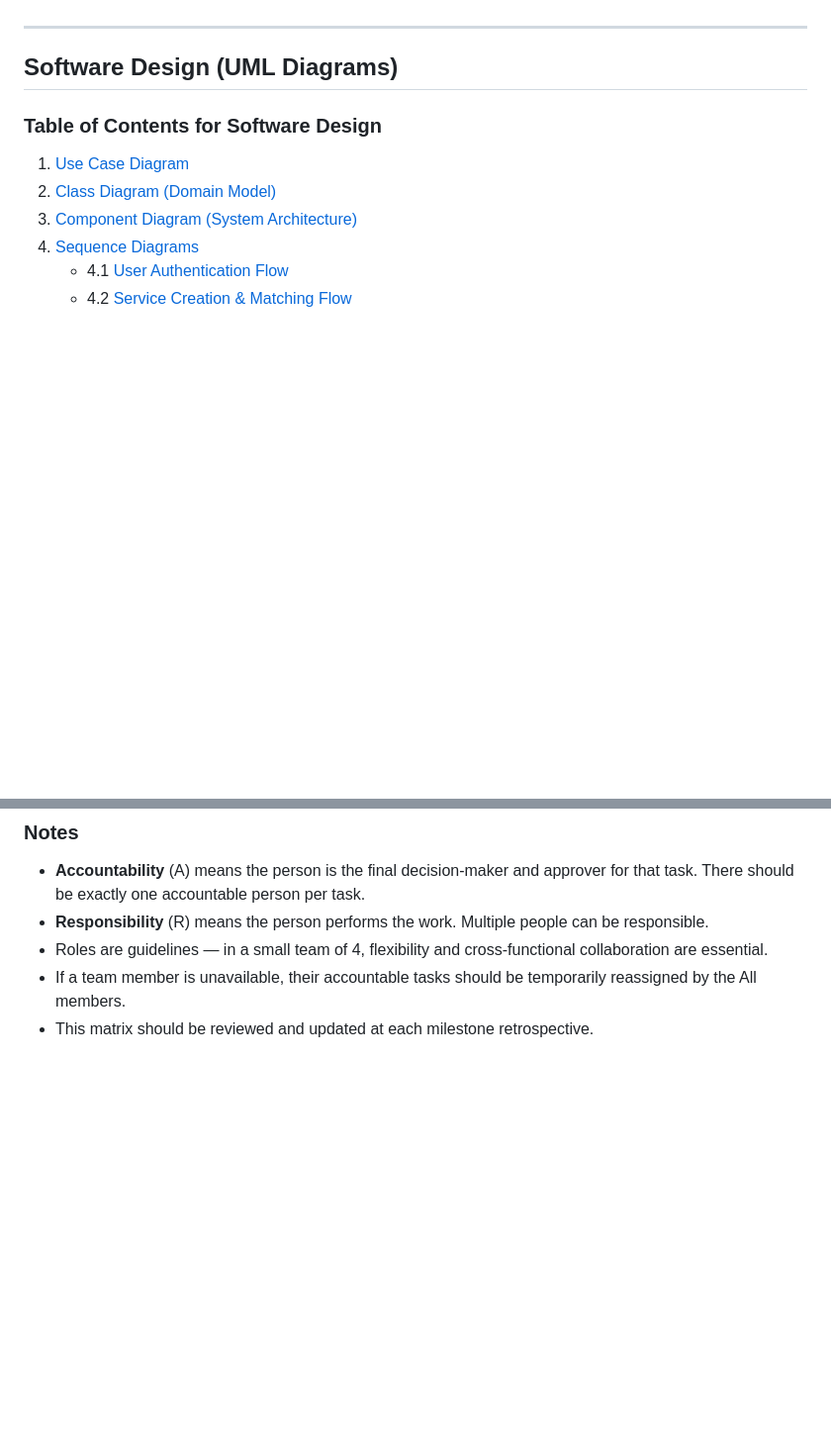
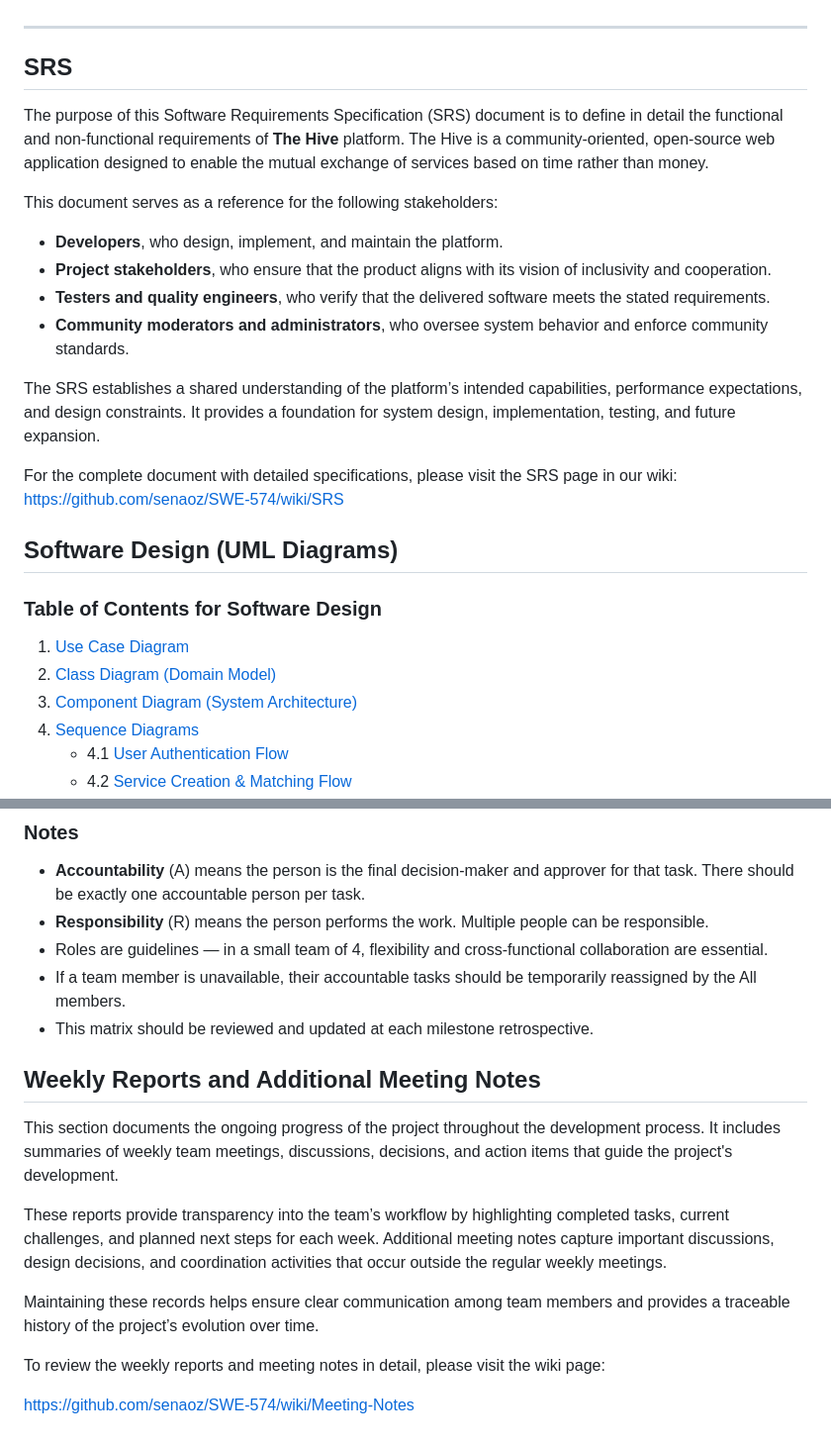
Before and after one commit to senaoz/SWE-574, a Markdown page: reports/m1_group3.md, 2 parts joined by grey strips. Shown at 99% size. Rendered like a GitHub page; blank space fills up the shorter version.

```diff
--- a/reports/m1_group3.md
+++ b/reports/m1_group3.md
@@ -13,6 +13,21 @@
 - [Weekly reports and any additional meeting notes (Wiki Page)](https://github.com/senaoz/SWE-574/wiki/Meeting-Notes)
 
 ---
+
+## SRS
+
+The purpose of this Software Requirements Specification (SRS) document is to define in detail the functional and non-functional requirements of **The Hive** platform. The Hive is a community-oriented, open-source web application designed to enable the mutual exchange of services based on time rather than money.
+
+This document serves as a reference for the following stakeholders:
+
+- **Developers**, who design, implement, and maintain the platform.
+- **Project stakeholders**, who ensure that the product aligns with its vision of inclusivity and cooperation.
+- **Testers and quality engineers**, who verify that the delivered software meets the stated requirements.
+- **Community moderators and administrators**, who oversee system behavior and enforce community standards.
+
+The SRS establishes a shared understanding of the platform’s intended capabilities, performance expectations, and design constraints. It provides a foundation for system design, implementation, testing, and future expansion.
+
+For the complete document with detailed specifications, please visit the SRS page in our wiki: https://github.com/senaoz/SWE-574/wiki/SRS
 
 ## Software Design (UML Diagrams)
 
@@ -1284,3 +1309,16 @@ Compiled collaboratively before each deadline:
 - Roles are guidelines — in a small team of 4, flexibility and cross-functional collaboration are essential.
 - If a team member is unavailable, their accountable tasks should be temporarily reassigned by the All members.
 - This matrix should be reviewed and updated at each milestone retrospective.
+
+
+## Weekly Reports and Additional Meeting Notes
+
+This section documents the ongoing progress of the project throughout the development process. It includes summaries of weekly team meetings, discussions, decisions, and action items that guide the project's development.
+
+These reports provide transparency into the team’s workflow by highlighting completed tasks, current challenges, and planned next steps for each week. Additional meeting notes capture important discussions, design decisions, and coordination activities that occur outside the regular weekly meetings.
+
+Maintaining these records helps ensure clear communication among team members and provides a traceable history of the project’s evolution over time.
+
+To review the weekly reports and meeting notes in detail, please visit the wiki page:
+
+https://github.com/senaoz/SWE-574/wiki/Meeting-Notes
```
Also changed, not shown: other parts of reports/m1_group3.md (+10 -0 lines).
